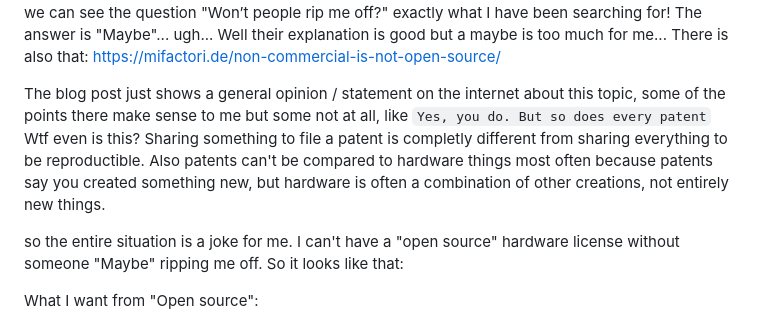
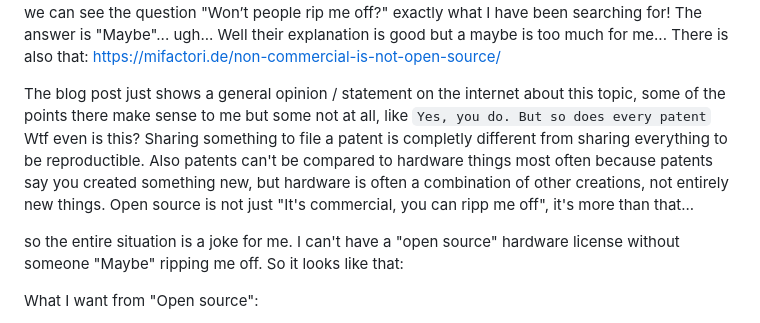
Before and after one commit to Szybet/Yatchy, a Markdown page: hardware/README.md, the part around the change. Rendered like a GitHub page; folded sections open.

```diff
--- a/hardware/README.md
+++ b/hardware/README.md
@@ -18,7 +18,7 @@ Oh did I mention **it's is open source anyway?\*\*\*** I share the full source,
 
 On https://opensource.org/osd we can see, in the first point "Free Redistribution" and well, first "as a component" hardware can't be a component really, so this point doesn't apply to hardware. The whole point doesn't work for hardware, we know how the world works, it works for software, that's why [InkWatchy](https://github.com/Szybet/InkWatchy) is GPL3. Let's search further, on https://www.oshwa.org/faq/#what-license-to-use we can see the question "Won’t people rip me off?" exactly what I have been searching for! The answer is "Maybe"... ugh... Well their explanation is good but a maybe is too much for me... There is also that: https://mifactori.de/non-commercial-is-not-open-source/
 
-The blog post just shows a general opinion / statement on the internet about this topic, some of the points there make sense to me but some not at all, like `Yes, you do. But so does every patent` Wtf even is this? Sharing something to file a patent is completly different from sharing everything to be reproductible. Also patents can't be compared to hardware things most often because patents say you created something new, but hardware is often a combination of other creations, not entirely new things.
+The blog post just shows a general opinion / statement on the internet about this topic, some of the points there make sense to me but some not at all, like `Yes, you do. But so does every patent` Wtf even is this? Sharing something to file a patent is completly different from sharing everything to be reproductible. Also patents can't be compared to hardware things most often because patents say you created something new, but hardware is often a combination of other creations, not entirely new things. Open source is not just "It's commercial, you can ripp me off", it's more than that...
 
 so the entire situation is a joke for me. I can't have a "open source" hardware license without someone "Maybe" ripping me off. So it looks like that:
 
```
